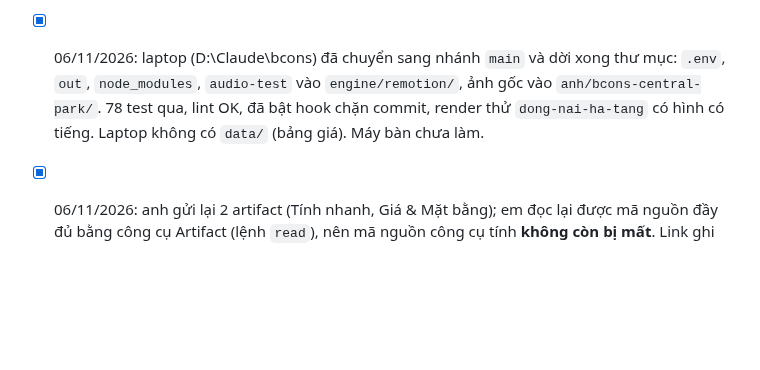
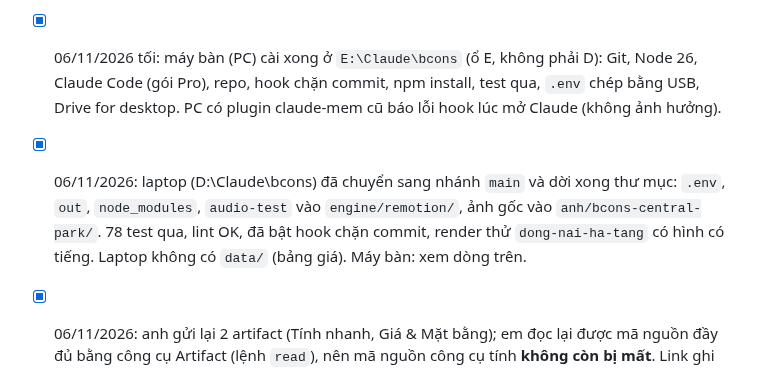
Before and after one commit to MarzTruong/bcons, a Markdown page: NOTES.md, the part around the change. Rendered like a GitHub page; blank space fills up the shorter version.

Commit message:
Notes: desktop PC set up at E:\Claude\bcons
Co-Authored-By: Claude Opus 5.5 <noreply@anthropic.com>
Claude-Session: https://claude.ai/code/session_018A7PWzuMrHtAnDUD4v1cK3

```diff
--- a/NOTES.md
+++ b/NOTES.md
@@ -40,7 +40,8 @@ Cập nhật lần cuối: 06/11/2026 (phiên Off; kế hoạch 01, 02, 02b, 03
 
 - [x] 06/11/2026 (MASTER SETUP PROMPT, hạng mục 1–4): `CLAUDE.md` gọn 62 dòng + `.claude/rules/` (pipeline-constraints, preflight-and-sources, chỉ nạp khi đụng file liên quan); nhận diện cloud/máy anh; `.claude/settings.json` (cho phép lệnh an toàn, chặn đọc/sửa `.env`, chặn `git add` file nhạy cảm, hook chặn commit); `.githooks/pre-commit` + `engine/automation/kiem-commit.mjs` (cho phép mp3 giọng đọc); `/bcons-video` chuyển thành skill; skill `bcons-project-init` + `engine/automation/tao-du-an.mjs`; hướng dẫn MCP `docs/huong-dan-mcp.md` (context7, playwright cài theo máy, không commit `.mcp.json`, bỏ sequential-thinking). Hoãn: skill `social-analytics` (kế hoạch 04), `tdd-financial-calc` (kế hoạch 03).
 
-- [x] 06/11/2026: laptop (D:\Claude\bcons) đã chuyển sang nhánh `main` và dời xong thư mục: `.env`, `out`, `node_modules`, `audio-test` vào `engine/remotion/`, ảnh gốc vào `anh/bcons-central-park/`. 78 test qua, lint OK, đã bật hook chặn commit, render thử `dong-nai-ha-tang` có hình có tiếng. Laptop không có `data/` (bảng giá). Máy bàn chưa làm.
+- [x] 06/11/2026 tối: máy bàn (PC) cài xong ở `E:\Claude\bcons` (ổ E, không phải D): Git, Node 26, Claude Code (gói Pro), repo, hook chặn commit, npm install, test qua, `.env` chép bằng USB, Drive for desktop. PC có plugin claude-mem cũ báo lỗi hook lúc mở Claude (không ảnh hưởng).
+- [x] 06/11/2026: laptop (D:\Claude\bcons) đã chuyển sang nhánh `main` và dời xong thư mục: `.env`, `out`, `node_modules`, `audio-test` vào `engine/remotion/`, ảnh gốc vào `anh/bcons-central-park/`. 78 test qua, lint OK, đã bật hook chặn commit, render thử `dong-nai-ha-tang` có hình có tiếng. Laptop không có `data/` (bảng giá). Máy bàn: xem dòng trên.
 
 - [x] 06/11/2026: anh gửi lại 2 artifact (Tính nhanh, Giá & Mặt bằng); em đọc lại được mã nguồn đầy đủ bằng công cụ Artifact (lệnh `read`), nên mã nguồn công cụ tính **không còn bị mất**. Link ghi trong `du-an/bcons-central-park/project.json` → `artifacts`. Lõi tính tiền (5 PTTT, VAT 10%, bảo trì 2%, vay 50% giá có VAT, trả đều) là hàm thuần, dùng lại cho landing (kế hoạch 03) mà không cần giá cả 996 căn. Giá trong artifact theo file CĐT 17/10/2026, tình trạng giỏ hàng 29/10/2026.
 
```
